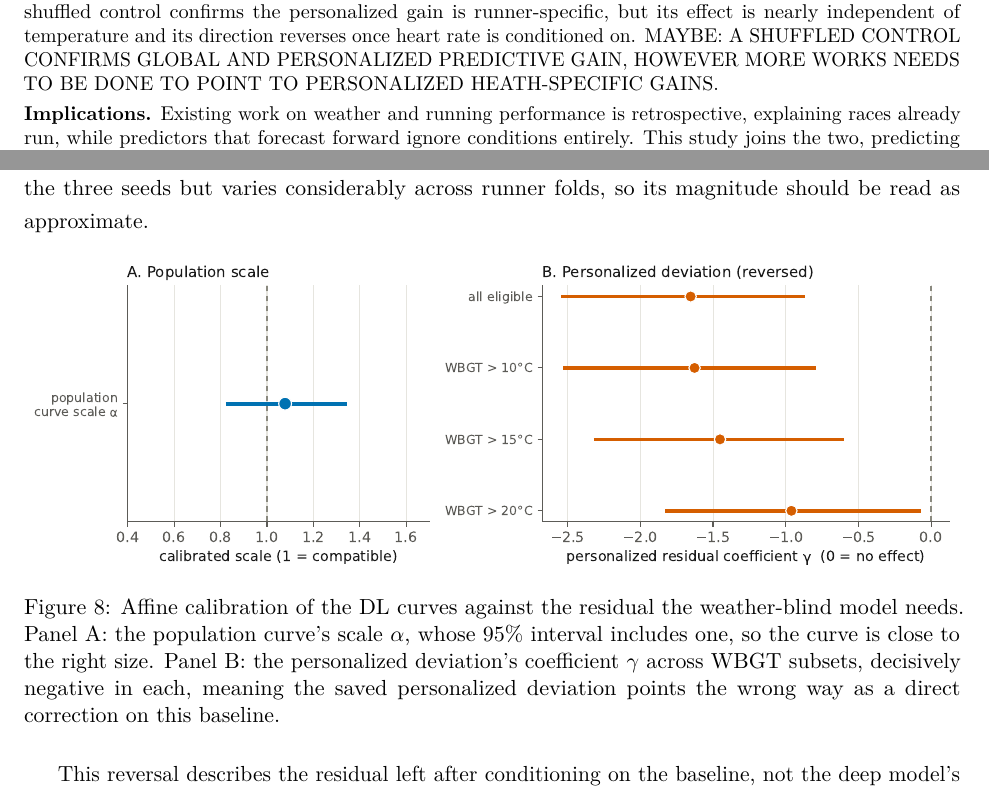
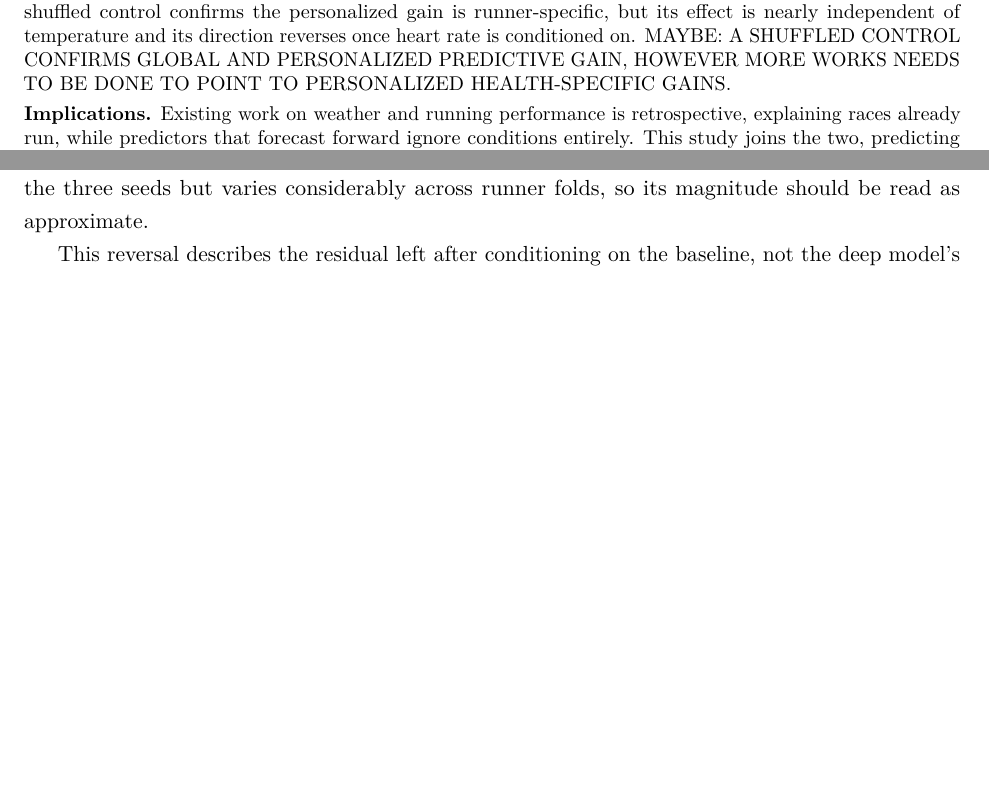
Before and after one commit to peterwdunphy/getfast-weather-modeling, a LaTeX document (getfast-weather-modeling.tex): two parts of pages 1 and 17 of 25 before the commit and two parts of pages 1 and 17 of 24 after it, joined at a grey line, cut so that both start at the same text, the shorter picture padded with empty space. Compiled offline with pdfLaTeX.

Commit message:
misc changes

```diff
--- a/getfast-weather-modeling.tex
+++ b/getfast-weather-modeling.tex
@@ -82,7 +82,7 @@ A Deep-Learning Approach to Heat-Adjusted Pace Prediction}
 \noindent\textbf{\textsc{Methods.}} We assembled roughly a quarter million training runs, each matched to the weather it was run in. A transformer trained on each runner's recent streams predicts pace and, through counterfactual WBGT sweeps, yields a population heat curve derived from inferred per-runner heat sensitivities. Both are added to a weather-blind pace model and evaluated on a runner-disjoint holdout of 15{,}892 activities from 104 runners, using robust error, signed bias, and a direct calibration of each feature.
 
 \smallskip
-\noindent\textbf{\textsc{Results.}} The learned heat response steepens above roughly 16\,\textdegree C, reaching a 5.0\% pace penalty at 28\,\textdegree C relative to 10\,\textdegree C, worth about eleven minutes to a 3:30 marathoner and twelve to a four-hour marathoner, with individual runners spanning 3.5\% to 6.4\% at the tenth and ninetieth percentiles. Adding these features lowered held-out error only modestly, from 7.34 to 7.13\%. The informative result is calibration: the weather-blind model predicts runs in the hottest band 0.76\% too fast, and the heat features remove that optimism. A shuffled control confirms the personalized gain is runner-specific, but its effect is nearly independent of temperature and its direction reverses once heart rate is conditioned on. MAYBE: A SHUFFLED CONTROL CONFIRMS GLOBAL AND PERSONALIZED PREDICTIVE GAIN, HOWEVER MORE WORKS NEEDS TO BE DONE TO POINT TO PERSONALIZED HEATH-SPECIFIC GAINS.
+\noindent\textbf{\textsc{Results.}} The learned heat response steepens above roughly 16\,\textdegree C, reaching a 5.0\% pace penalty at 28\,\textdegree C relative to 10\,\textdegree C, worth about eleven minutes to a 3:30 marathoner and twelve to a four-hour marathoner, with individual runners spanning 3.5\% to 6.4\% at the tenth and ninetieth percentiles. Adding these features lowered held-out error only modestly, from 7.34 to 7.13\%. The informative result is calibration: the weather-blind model predicts runs in the hottest band 0.76\% too fast, and the heat features remove that optimism. A shuffled control confirms the personalized gain is runner-specific, but its effect is nearly independent of temperature and its direction reverses once heart rate is conditioned on. MAYBE: A SHUFFLED CONTROL CONFIRMS GLOBAL AND PERSONALIZED PREDICTIVE GAIN, HOWEVER MORE WORKS NEEDS TO BE DONE TO POINT TO PERSONALIZED HEALTH-SPECIFIC GAINS.
 
 \smallskip
 \noindent\textbf{\textsc{Implications.}} Existing work on weather and running performance is retrospective, explaining races already run, while predictors that forecast forward ignore conditions entirely. This study joins the two, predicting pace for a run that has not yet taken place from a runner's prior training and the conditions forecast for it. The population response is well scaled, its calibrated magnitude matching the correction an independent pace model requires, and it is recoverable from data runners already generate. Individualized correction remains unresolved: separating a runner's heat sensitivity from its own physiological consequences will require both a baseline excluding those consequences and race-day performance labels.
@@ -347,13 +347,6 @@ Its effect is nearly independent of temperature. Relative to the population mode
 Forcing it to act through the temperature curve retains only part of its value. Supplied as a percentile-matched deviation of the curve, so that its input is zero at and below the $10\,^{\circ}$C anchor, it yields 7.20\% robust MAPE, a gain of 0.089 points beyond the population curve with a 95\% interval of [0.015, 0.167]. That is a genuine temperature-shaped signal, but it is about 55\% of the 0.1632-point gain the unconstrained score achieves. The remainder is runner-level information that is not specific to heat.
 
 Calibrating both features against the correction the weather-blind model requires reveals a sign problem (Figure~\ref{fig:gamma}). The population curve's scale is $\alpha = 1.078$, with a 95\% interval of [0.823, 1.344] that includes one, so the magnitude the deep model learned agrees with the correction the pace model independently requires. The personalized deviation's coefficient is $\gamma = -1.654$, with a 95\% interval of [$-2.545$, $-0.865$] that is decisively negative, and it stays negative when the calibration is restricted to progressively hotter subsets. Conditional on the population curve, in other words, runners the model marks as more heat-sensitive require their predictions adjusted in the opposite direction. The score cannot therefore be applied as a direct heat multiplier, although a tree model can still exploit it because it is free to learn the inverted relationship. The estimate is stable across the three seeds but varies considerably across runner folds, so its magnitude should be read as approximate.
-
-\begin{figure}[!ht]
-  \centering
-  \includegraphics[width=\linewidth]{figures/fig_gamma.pdf}
-  \caption{Affine calibration of the DL curves against the residual the weather-blind model needs. Panel A: the population curve's scale $\alpha$, whose 95\% interval includes one, so the curve is close to the right size. Panel B: the personalized deviation's coefficient $\gamma$ across WBGT subsets, decisively negative in each, meaning the saved personalized deviation points the wrong way as a direct correction on this baseline.}
-  \label{fig:gamma}
-\end{figure}
 
 This reversal describes the residual left after conditioning on the baseline, not the deep model's physiological ordering. The weather-blind baseline already contains average heart rate and trailing pace, and both plausibly encode the consequences of heat sensitivity: a runner who suffers in heat may already receive a slower prediction through an elevated heart rate, leaving an oppositely signed residual for the personalized feature to absorb. The defensible reading is that the population curve is well scaled while the personalized score is reproducible predictive information whose direction, on this baseline, is inverted.
 
```
Also changed, not shown: appendix.tex (added), getfast-weather-modeling.tex (2 more changed lines).
